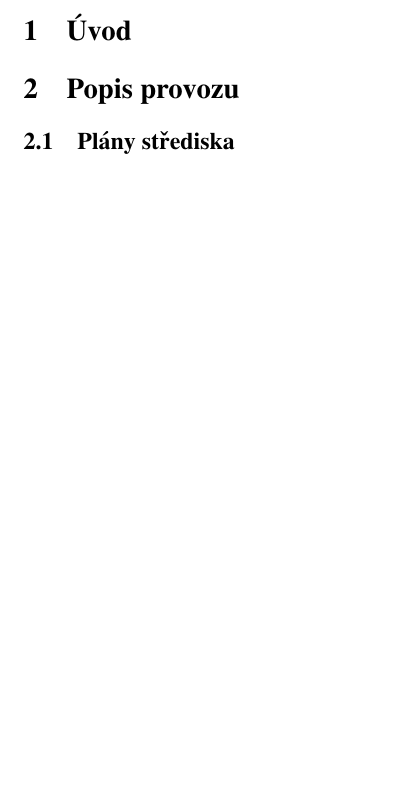
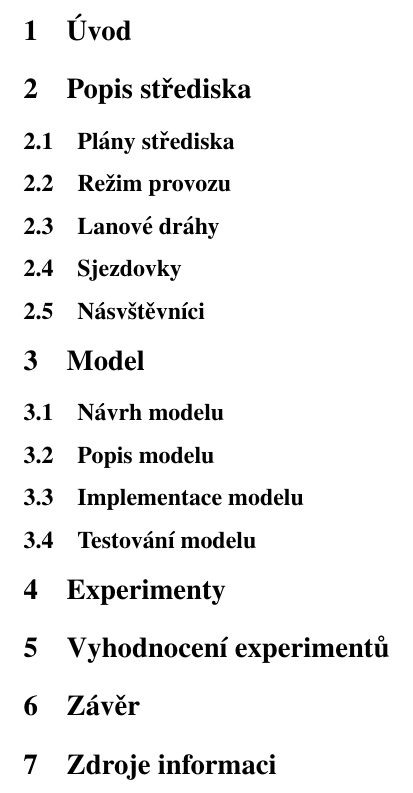
Before and after one commit to xPantagruel/IMS-SKI-RESORT-SIMULATION, a LaTeX document (simulacni_studie/main.tex): part of page 3 of 3, cut so that both start at the same text, the shorter picture padded with empty space. Compiled offline with pdfLaTeX.

Commit message:
feat: documentation structure

```diff
--- a/simulacni_studie/main.tex
+++ b/simulacni_studie/main.tex
@@ -47,10 +47,39 @@
 \newpage
 \pagenumbering{arabic}
 \setcounter{page}{1}
-\section{Úvod}
+\section{Úvod} % Matej
+% KRATKY POPIS STREDISKA
+%par slov o modelu
+% hlavne cile simulace
+\section{Popis střediska}
+\subsection{Plány střediska}
+% 2 planky z internetu
+\subsection{Režim provozu}
+% oteviraci hodiny, kdy se vlaky rozjedou, jak se doby lisi v zavislosti na obdobi, PERMANENTKY "
+\subsection{Lanové dráhy}
+% delka, doba vyjezdu, frakvence nabirani lidi, kapacita, kratky technicky popis (rozdil sedackova x kotva napr.)
+\subsection{Sjezdovky}
+%delka obtiznost, moznosti kam prejet
+\subsection{Násvštěvníci}
+%chovani prichody rychost
+\section{Model}  % Dan
 
-\section{Popis provozu}
-\subsection{Plány střediska}
+\subsection{Návrh modelu}
+
+\subsection{Popis modelu}
+
+\subsection{Implementace modelu}
+
+\subsection{Testování modelu}
+
+\section{Experimenty}
+
+\section{Vyhodnocení experimentů} %dan + matej
+
+\section{Závěr} % dan + matej
+
+\section{Zdroje informaci}
+
 
 
 
```
